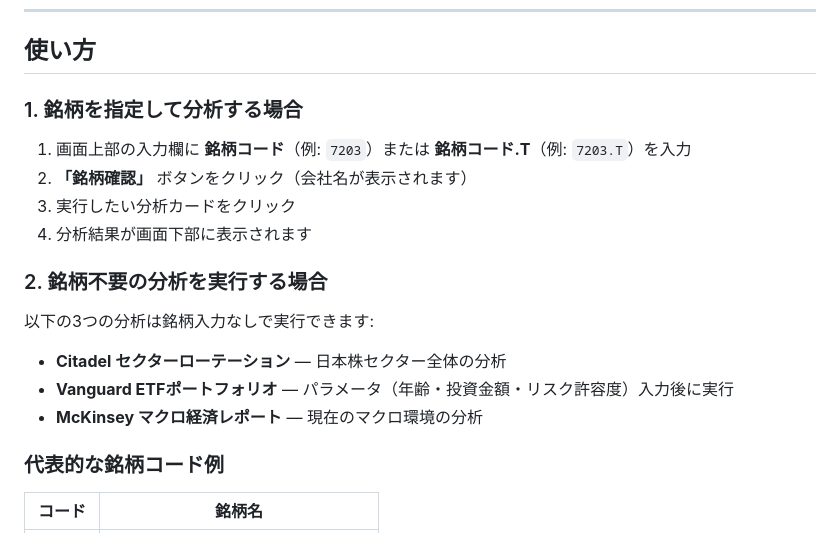
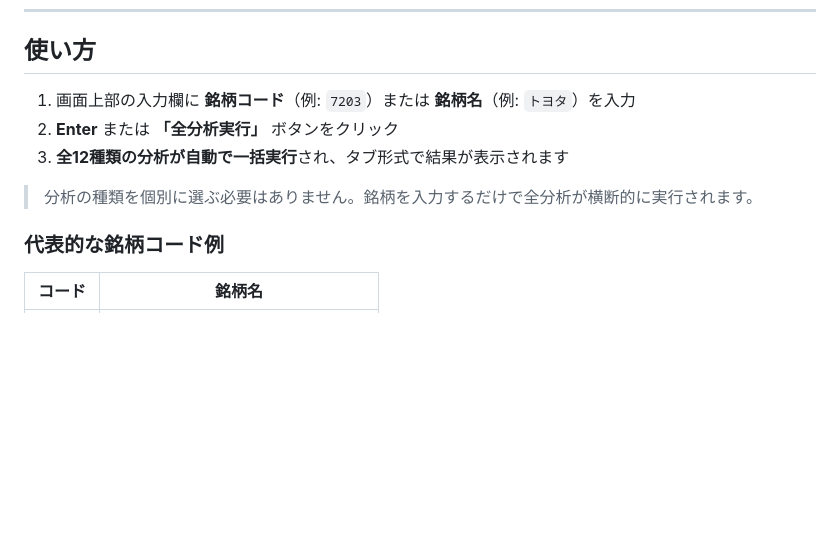
Before and after one commit to yuu2811/GSSS, a Markdown page: README.md, the part around one of its changes. GitHub-like rendering; blank space fills up the shorter version.

```diff
--- a/README.md
+++ b/README.md
@@ -116,20 +116,11 @@ docs/
 
 ## 使い方
 
-### 1. 銘柄を指定して分析する場合
+1. 画面上部の入力欄に **銘柄コード**（例: `7203`）または **銘柄名**（例: `トヨタ`）を入力
+2. **Enter** または **「全分析実行」** ボタンをクリック
+3. **全12種類の分析が自動で一括実行**され、タブ形式で結果が表示されます
 
-1. 画面上部の入力欄に **銘柄コード**（例: `7203`）または **銘柄コード.T**（例: `7203.T`）を入力
-2. **「銘柄確認」** ボタンをクリック（会社名が表示されます）
-3. 実行したい分析カードをクリック
-4. 分析結果が画面下部に表示されます
-
-### 2. 銘柄不要の分析を実行する場合
-
-以下の3つの分析は銘柄入力なしで実行できます:
-
-- **Citadel セクターローテーション** — 日本株セクター全体の分析
-- **Vanguard ETFポートフォリオ** — パラメータ（年齢・投資金額・リスク許容度）入力後に実行
-- **McKinsey マクロ経済レポート** — 現在のマクロ環境の分析
+> 分析の種類を個別に選ぶ必要はありません。銘柄を入力するだけで全分析が横断的に実行されます。
 
 ### 代表的な銘柄コード例
 
```
Also changed, not shown: other parts of README.md (+5 -45 lines).
